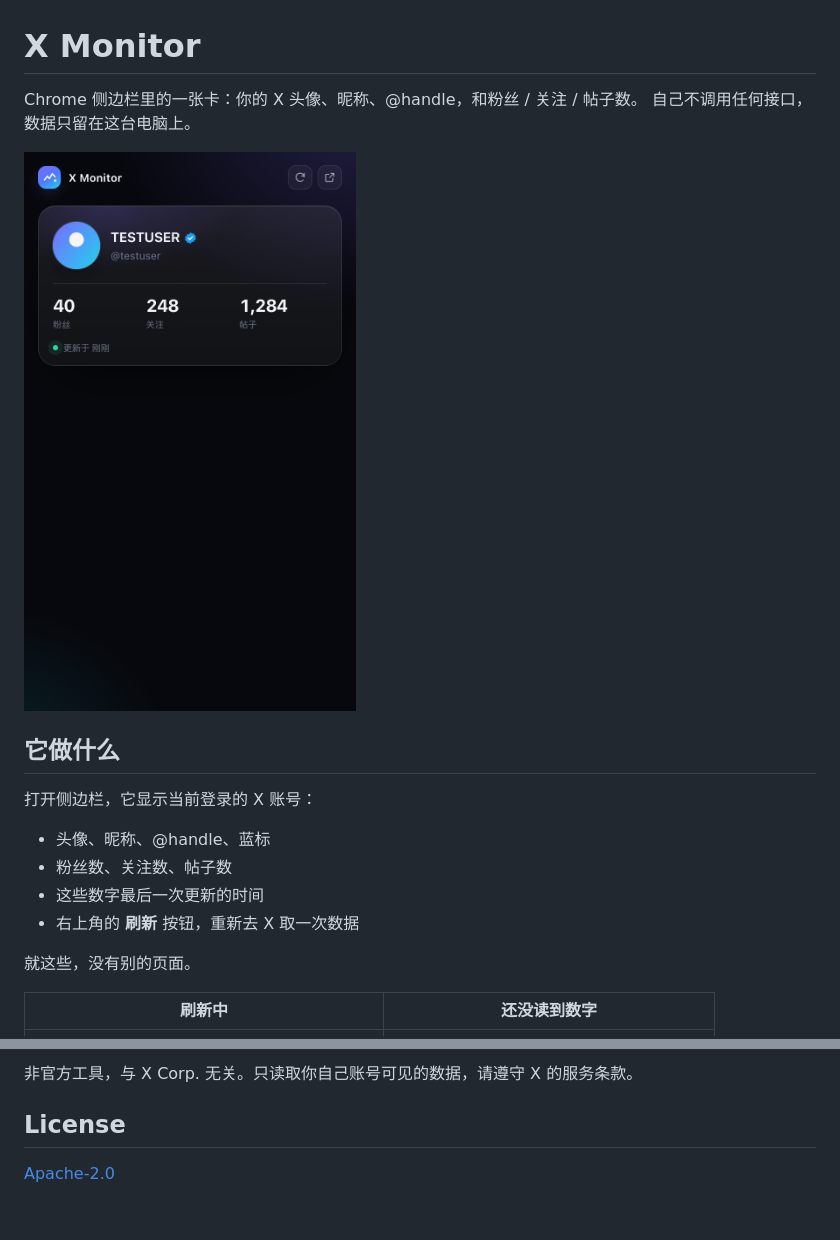
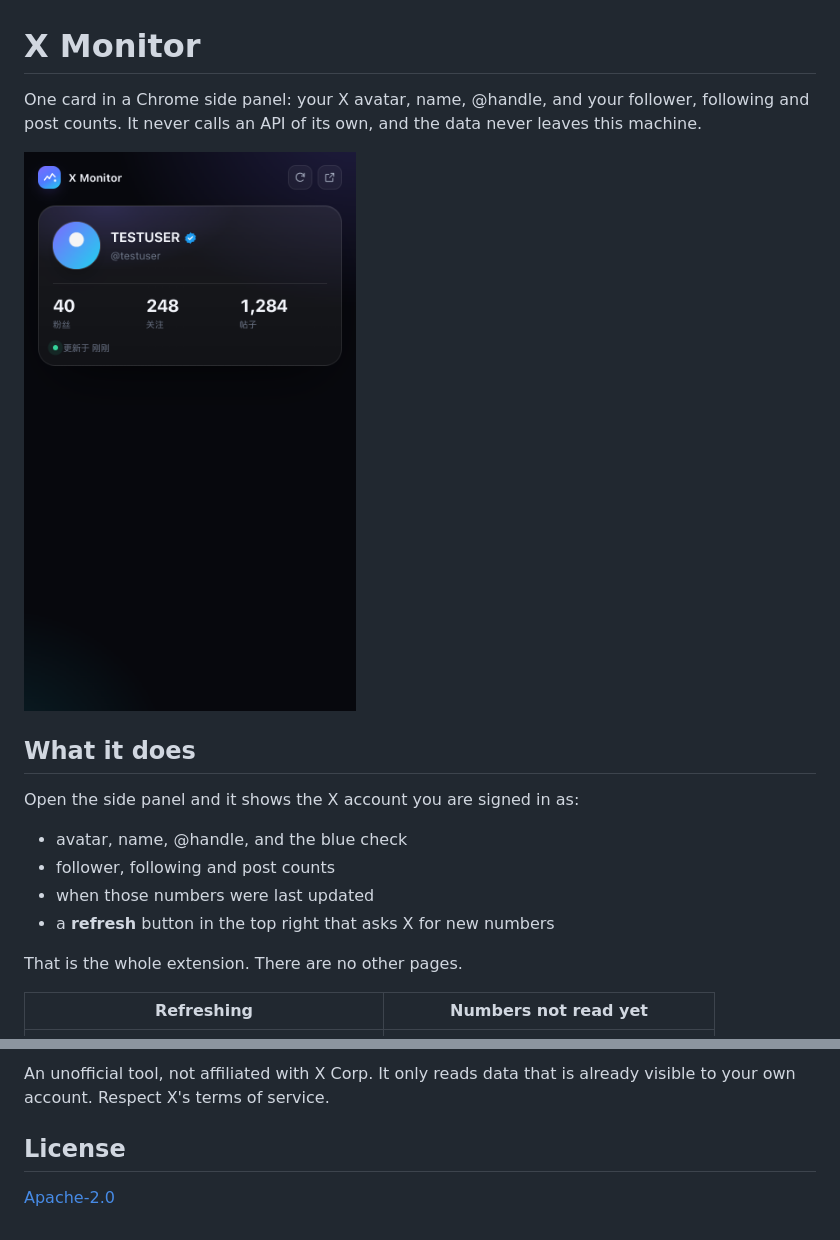
Before and after one commit to super-juejue/X-Monitor, a Markdown page: README.md, 2 parts joined by grey strips. Rendered like a GitHub page.

```diff
--- a/README.md
+++ b/README.md
@@ -1,5 +1,6 @@
 # X Monitor
 
-Chrome 侧边栏里的一张卡：你的 X 头像、昵称、@handle，和粉丝 / 关注 / 帖子数。
-自己不调用任何接口，数据只留在这台电脑上。
+One card in a Chrome side panel: your X avatar, name, @handle, and your follower,
+following and post counts. It never calls an API of its own, and the data never
+leaves this machine.
 
@@ -7,16 +8,16 @@ Chrome 侧边栏里的一张卡：你的 X 头像、昵称、@handle，和粉丝
 
-## 它做什么
+## What it does
 
-打开侧边栏，它显示当前登录的 X 账号：
+Open the side panel and it shows the X account you are signed in as:
 
-- 头像、昵称、@handle、蓝标
-- 粉丝数、关注数、帖子数
-- 这些数字最后一次更新的时间
-- 右上角的 **刷新** 按钮，重新去 X 取一次数据
+- avatar, name, @handle, and the blue check
+- follower, following and post counts
+- when those numbers were last updated
+- a **refresh** button in the top right that asks X for new numbers
 
-就这些，没有别的页面。
+That is the whole extension. There are no other pages.
 
-| 刷新中 | 还没读到数字 |
+| Refreshing | Numbers not read yet |
 | --- | --- |
 | ![](docs/panel-refreshing.png) | ![](docs/panel-partial.png) |
 
@@ -131,5 +152,6 @@ docs/               # 截图
 
-非官方工具，与 X Corp. 无关。只读取你自己账号可见的数据，请遵守 X 的服务条款。
+An unofficial tool, not affiliated with X Corp. It only reads data that is
+already visible to your own account. Respect X's terms of service.
 
 ## License
 
```
Also changed, not shown: other parts of README.md (+82 -62 lines).
